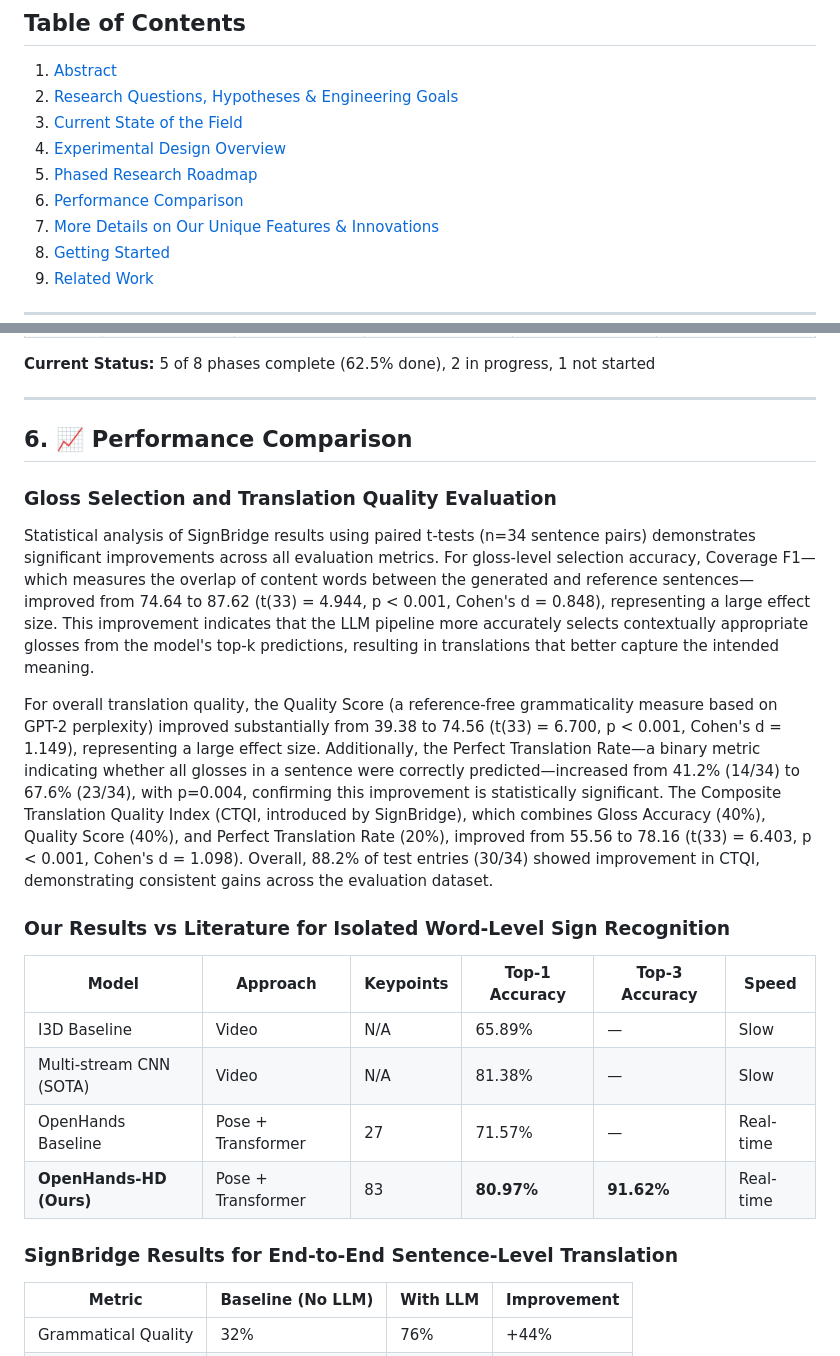
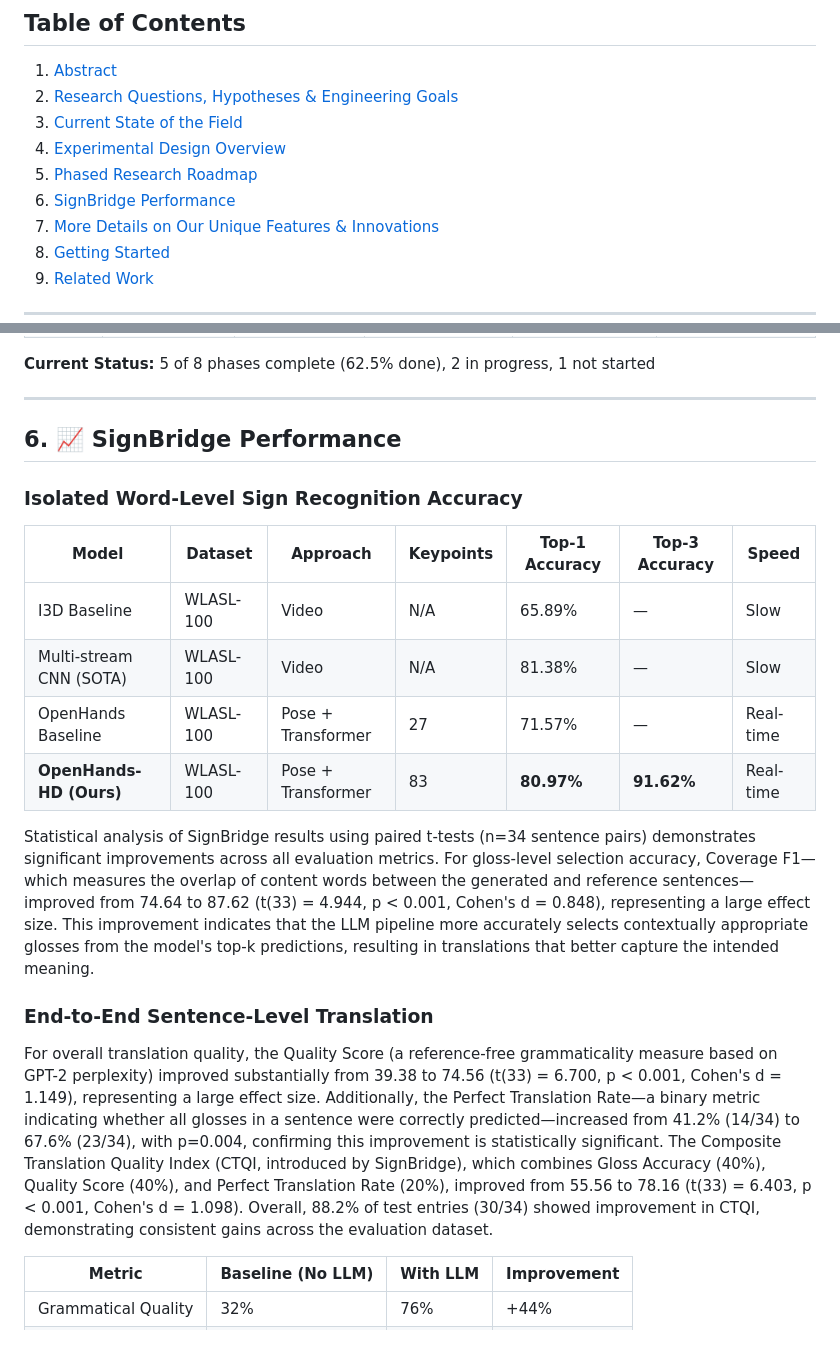
Before and after one commit to SuperiorHaxs/SignBridge, a Markdown page: README.md, 2 parts joined by grey strips. Drawn GitHub-style.

Commit message:
Restructure SignBridge Performance section with word-level and sentence-level subsections
Co-Authored-By: Claude Opus 4.5 <noreply@anthropic.com>

```diff
--- a/README.md
+++ b/README.md
@@ -11,7 +11,7 @@
 3. [Current State of the Field](#3--current-state-of-the-field)
 4. [Experimental Design Overview](#4--experimental-design-overview)
 5. [Phased Research Roadmap](#5--phased-research-roadmap)
-6. [Performance Comparison](#6--performance-comparison)
+6. [SignBridge Performance](#6--signbridge-performance)
 7. [More Details on Our Unique Features & Innovations](#7--more-details-on-our-unique-features--innovations)
 8. [Getting Started](#8--getting-started)
 9. [Related Work](#9--related-work)
@@ -130,24 +130,22 @@ All development and experimentation for this research project were conducted on
 
 ---
 
-## 6. 📈 Performance Comparison
+## 6. 📈 SignBridge Performance
 
-### Gloss Selection and Translation Quality Evaluation
+### Isolated Word-Level Sign Recognition Accuracy
+
+| Model | Dataset | Approach | Keypoints | Top-1 Accuracy | Top-3 Accuracy | Speed |
+|-------|---------|----------|-----------|----------------|----------------|-------|
+| I3D Baseline | WLASL-100 | Video | N/A | 65.89% | — | Slow |
+| Multi-stream CNN (SOTA) | WLASL-100 | Video | N/A | 81.38% | — | Slow |
+| OpenHands Baseline | WLASL-100 | Pose + Transformer | 27 | 71.57% | — | Real-time |
+| **OpenHands-HD (Ours)** | WLASL-100 | Pose + Transformer | 83 | **80.97%** | **91.62%** | Real-time |
 
 Statistical analysis of SignBridge results using paired t-tests (n=34 sentence pairs) demonstrates significant improvements across all evaluation metrics. For gloss-level selection accuracy, Coverage F1—which measures the overlap of content words between the generated and reference sentences—improved from 74.64 to 87.62 (t(33) = 4.944, p < 0.001, Cohen's d = 0.848), representing a large effect size. This improvement indicates that the LLM pipeline more accurately selects contextually appropriate glosses from the model's top-k predictions, resulting in translations that better capture the intended meaning.
 
+### End-to-End Sentence-Level Translation
+
 For overall translation quality, the Quality Score (a reference-free grammaticality measure based on GPT-2 perplexity) improved substantially from 39.38 to 74.56 (t(33) = 6.700, p < 0.001, Cohen's d = 1.149), representing a large effect size. Additionally, the Perfect Translation Rate—a binary metric indicating whether all glosses in a sentence were correctly predicted—increased from 41.2% (14/34) to 67.6% (23/34), with p=0.004, confirming this improvement is statistically significant. The Composite Translation Quality Index (CTQI, introduced by SignBridge), which combines Gloss Accuracy (40%), Quality Score (40%), and Perfect Translation Rate (20%), improved from 55.56 to 78.16 (t(33) = 6.403, p < 0.001, Cohen's d = 1.098). Overall, 88.2% of test entries (30/34) showed improvement in CTQI, demonstrating consistent gains across the evaluation dataset.
-
-### Our Results vs Literature for Isolated Word-Level Sign Recognition
-
-| Model | Approach | Keypoints | Top-1 Accuracy | Top-3 Accuracy | Speed |
-|-------|----------|-----------|----------------|----------------|-------|
-| I3D Baseline | Video | N/A | 65.89% | — | Slow |
-| Multi-stream CNN (SOTA) | Video | N/A | 81.38% | — | Slow |
-| OpenHands Baseline | Pose + Transformer | 27 | 71.57% | — | Real-time |
-| **OpenHands-HD (Ours)** | Pose + Transformer | 83 | **80.97%** | **91.62%** | Real-time |
-
-### SignBridge Results for End-to-End Sentence-Level Translation
 
 | Metric | Baseline (No LLM) | With LLM | Improvement |
 |--------|-------------------|----------|-------------|
```
